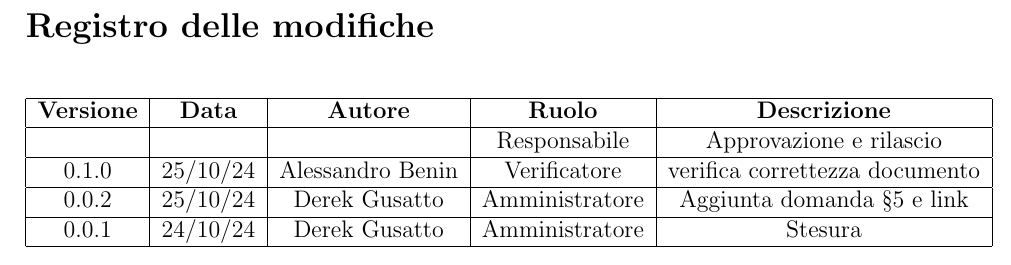
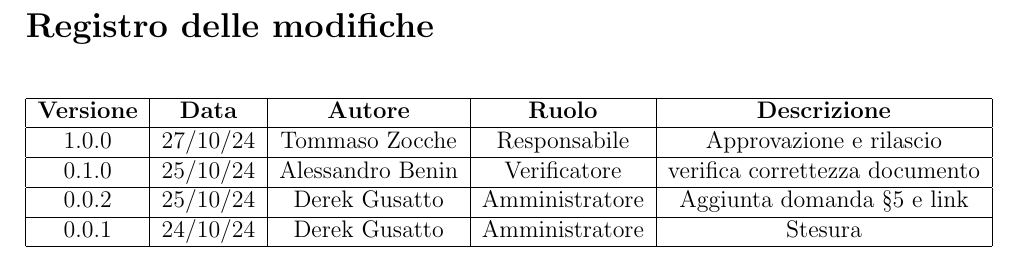
Before and after one commit to PEBKAC-SWE-Group-11/docs, a LaTeX document (1 - Candidatura/Verbali/Esterni/2024-10-24/2024-10-24.tex, which reads 1 - Candidatura/Verbali/Esterni/2024-10-24/contents/versioning.tex): part of page 2 of 5, cut so that both start at the same text. Compiled offline with pdfLaTeX.

Commit message:
approvazione v1.0.0

```diff
--- a/1 - Candidatura/Verbali/Esterni/2024-10-24/contents/versioning.tex
+++ b/1 - Candidatura/Verbali/Esterni/2024-10-24/contents/versioning.tex
@@ -5,7 +5,7 @@
         \hline
          \textbf{Versione} &  \textbf{Data} &  \textbf{Autore} &  \textbf{Ruolo} & \textbf{Descrizione} \\
           \hline
-          &  &  & Responsabile & Approvazione e rilascio\\
+          1.0.0 & 27/10/24 & Tommaso Zocche & Responsabile & Approvazione e rilascio\\
           \hline
           0.1.0& 25/10/24 & Alessandro Benin  & Verificatore  & verifica correttezza documento  \\
           \hline
```
